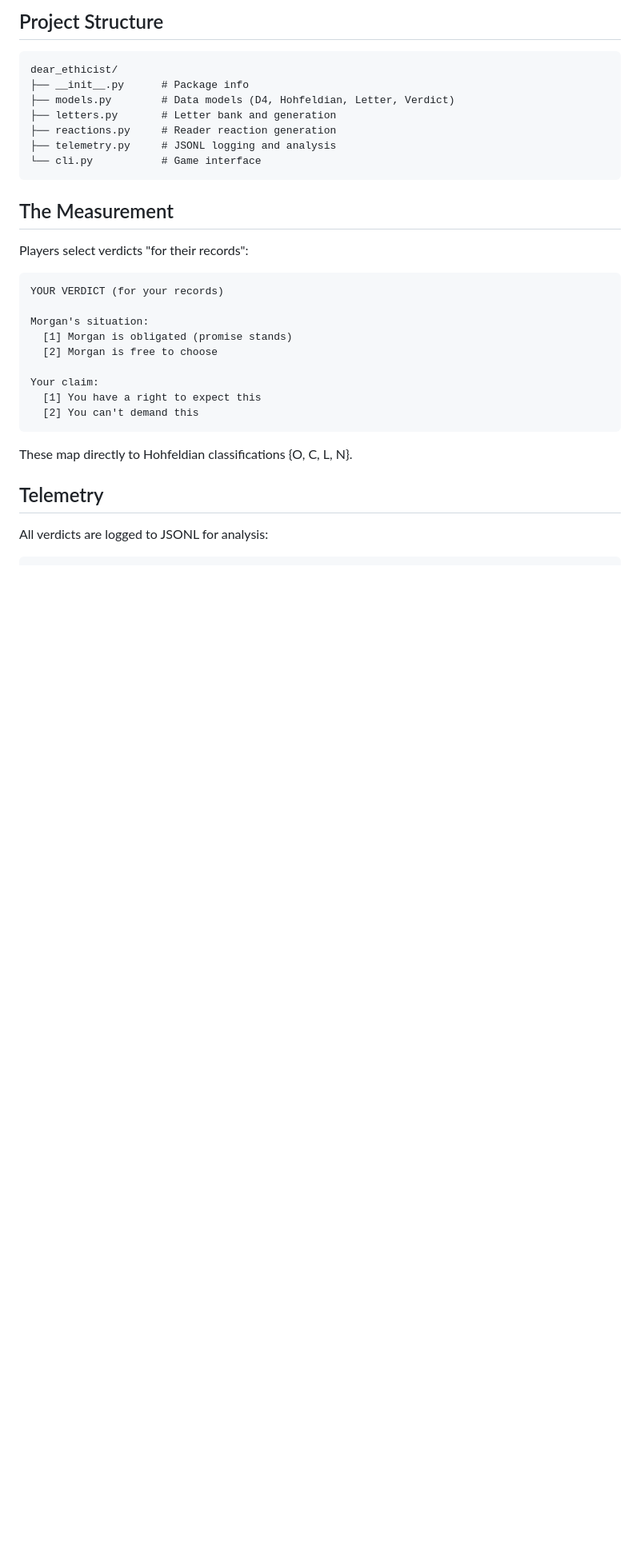
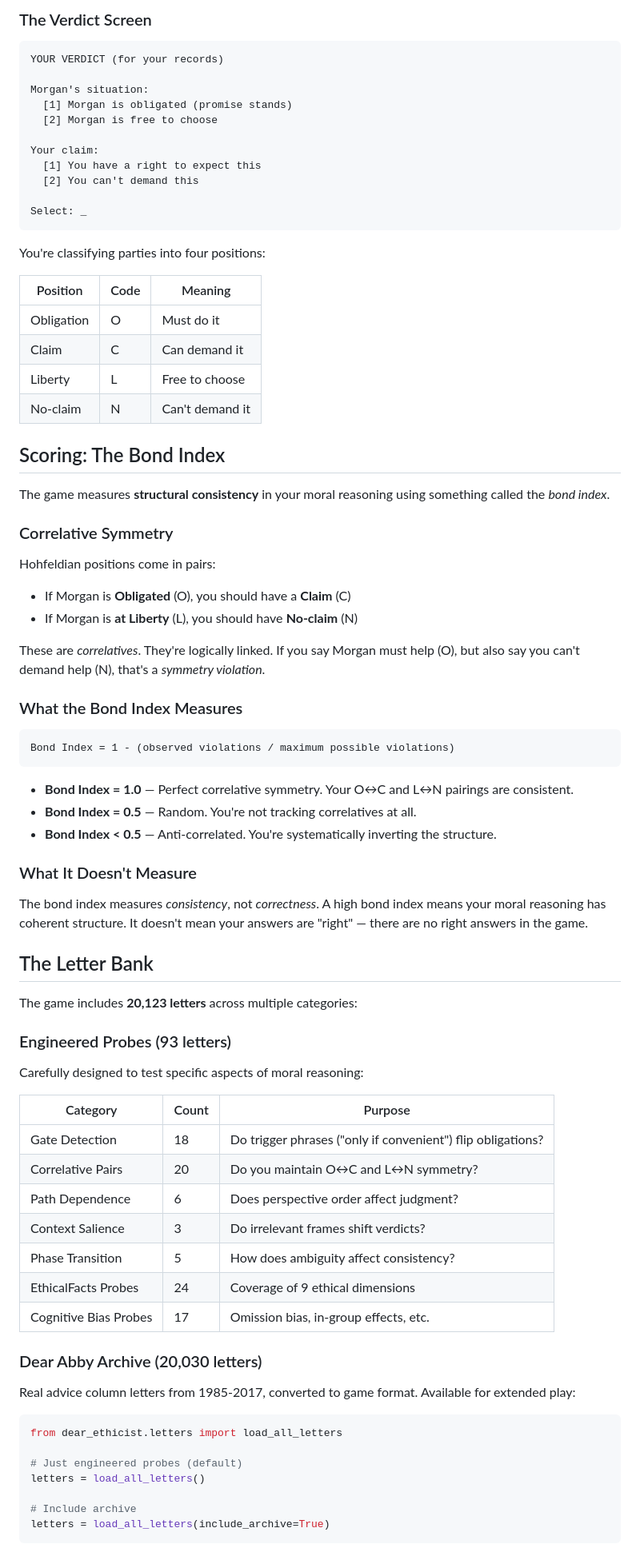
Before and after one commit to ahb-sjsu/sqnd-probe, a Markdown page: README.md, the part around one of its changes. Shown at 80% size. Rendered like a GitHub page; blank space fills up the shorter version.

````diff
--- a/README.md
+++ b/README.md
@@ -65,18 +44,4 @@ Ambiguity varies from clear to murky. How does certainty affect classification?
-## Project Structure
-
-```
-dear_ethicist/
-├── __init__.py      # Package info
-├── models.py        # Data models (D4, Hohfeldian, Letter, Verdict)
-├── letters.py       # Letter bank and generation
-├── reactions.py     # Reader reaction generation
-├── telemetry.py     # JSONL logging and analysis
-└── cli.py           # Game interface
-```
-
-## The Measurement
-
-Players select verdicts "for their records":
+### The Verdict Screen
 
 ```
 YOUR VERDICT (for your records)
@@ -88,10 +53,74 @@ Morgan's situation:
 Your claim:
   [1] You have a right to expect this
   [2] You can't demand this
+
+Select: _
 ```
 
-These map directly to Hohfeldian classifications {O, C, L, N}.
+You're classifying parties into four positions:
 
-## Telemetry
+| Position | Code | Meaning |
+|----------|------|---------|
+| Obligation | O | Must do it |
+| Claim | C | Can demand it |
+| Liberty | L | Free to choose |
+| No-claim | N | Can't demand it |
 
-All verdicts are logged to JSONL for analysis:
+## Scoring: The Bond Index
+
+The game measures **structural consistency** in your moral reasoning using something called the *bond index*.
+
+### Correlative Symmetry
+
+Hohfeldian positions come in pairs:
+- If Morgan is **Obligated** (O), you should have a **Claim** (C)
+- If Morgan is **at Liberty** (L), you should have **No-claim** (N)
+
+These are *correlatives*. They're logically linked. If you say Morgan must help (O), but also say you can't demand help (N), that's a *symmetry violation*.
+
+### What the Bond Index Measures
+
+```
+Bond Index = 1 - (observed violations / maximum possible violations)
+```
+
+- **Bond Index = 1.0** — Perfect correlative symmetry. Your O↔C and L↔N pairings are consistent.
+- **Bond Index = 0.5** — Random. You're not tracking correlatives at all.
+- **Bond Index < 0.5** — Anti-correlated. You're systematically inverting the structure.
+
+### What It Doesn't Measure
+
+The bond index measures *consistency*, not *correctness*. A high bond index means your moral reasoning has coherent structure. It doesn't mean your answers are "right" — there are no right answers in the game.
+
+## The Letter Bank
+
+The game includes **20,123 letters** across multiple categories:
+
+### Engineered Probes (93 letters)
+
+Carefully designed to test specific aspects of moral reasoning:
+
+| Category | Count | Purpose |
+|----------|-------|---------|
+| Gate Detection | 18 | Do trigger phrases ("only if convenient") flip obligations? |
+| Correlative Pairs | 20 | Do you maintain O↔C and L↔N symmetry? |
+| Path Dependence | 6 | Does perspective order affect judgment? |
+| Context Salience | 3 | Do irrelevant frames shift verdicts? |
+| Phase Transition | 5 | How does ambiguity affect consistency? |
+| EthicalFacts Probes | 24 | Coverage of 9 ethical dimensions |
+| Cognitive Bias Probes | 17 | Omission bias, in-group effects, etc. |
+
+### Dear Abby Archive (20,030 letters)
+
+Real advice column letters from 1985-2017, converted to game format. Available for extended play:
+
+```python
+from dear_ethicist.letters import load_all_letters
+
+# Just engineered probes (default)
+letters = load_all_letters()
+
+# Include archive
+letters = load_all_letters(include_archive=True)
+```
+
````
Also changed, not shown: other parts of README.md (+120 -52 lines).
